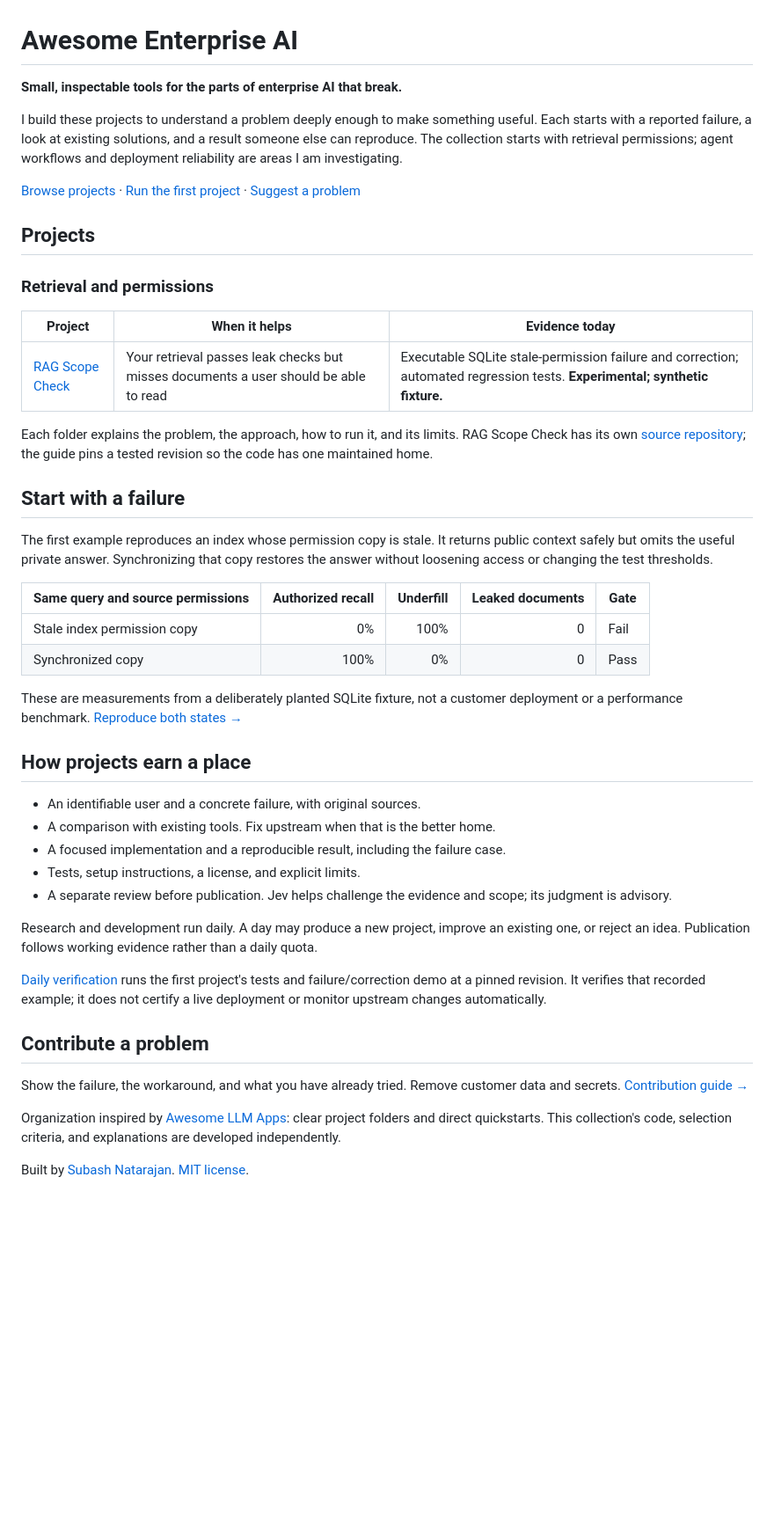
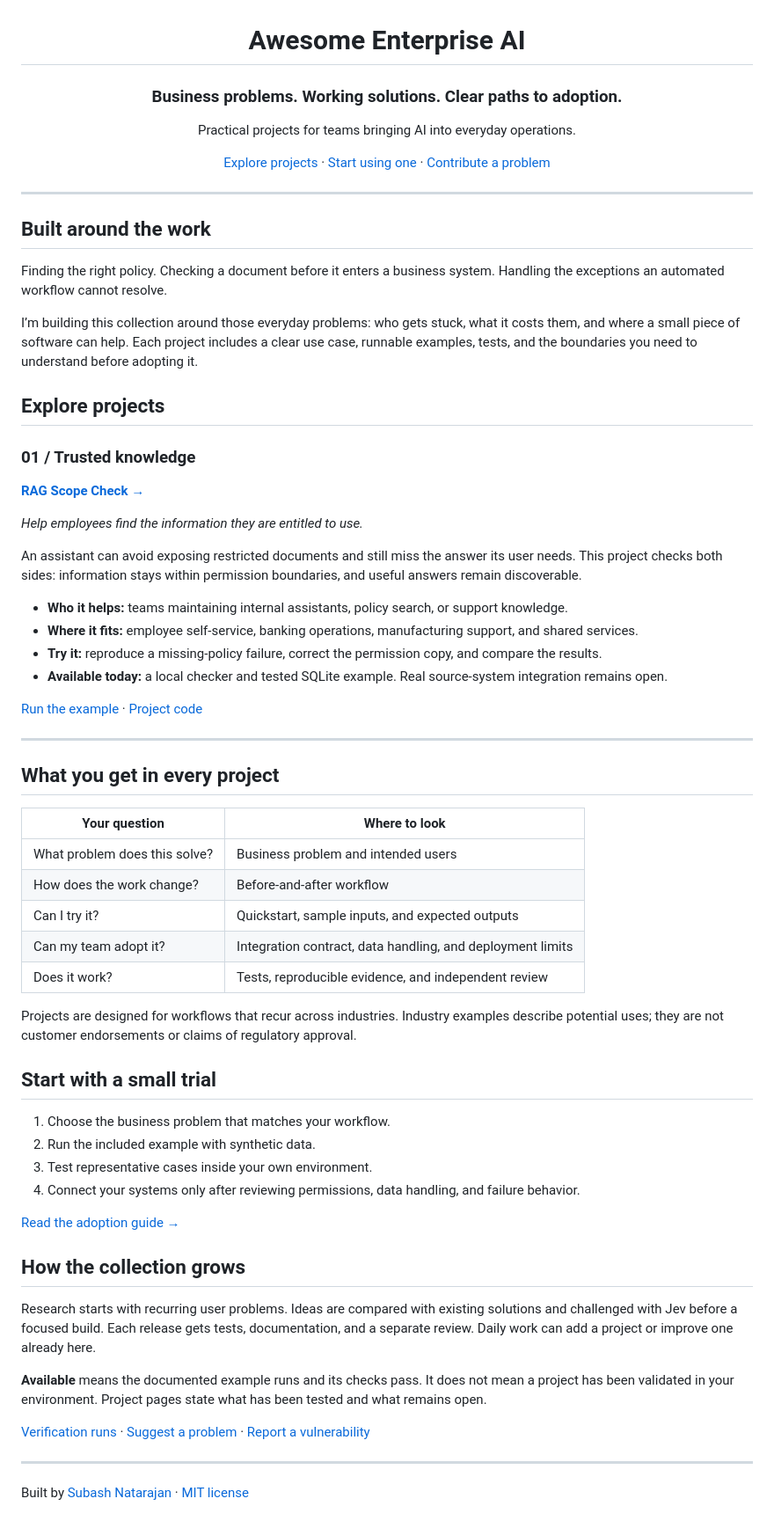
Before and after one commit to suboss87/awesome-enterprise-ai, a Markdown page: README.md, the part around one of its changes. Shown at 88% size. GitHub-like rendering; blank space fills up the shorter version.

```diff
--- a/README.md
+++ b/README.md
@@ -1,48 +3,69 @@
 # Awesome Enterprise AI
 
-**Small, inspectable tools for the parts of enterprise AI that break.**
+### Business problems. Working solutions. Clear paths to adoption.
 
-I build these projects to understand a problem deeply enough to make something useful. Each starts with a reported failure, a look at existing solutions, and a result someone else can reproduce. The collection starts with retrieval permissions; agent workflows and deployment reliability are areas I am investigating.
+Practical projects for teams bringing AI into everyday operations.
 
-[Browse projects](#projects) · [Run the first project](projects/rag-scope-check/README.md#run-it) · [Suggest a problem](CONTRIBUTING.md)
+[Explore projects](#explore-projects) · [Start using one](ADOPTION.md) · [Contribute a problem](CONTRIBUTING.md)
 
-## Projects
+</div>
 
-### Retrieval and permissions
+---
 
-| Project | When it helps | Evidence today |
-|---|---|---|
-| [RAG Scope Check](projects/rag-scope-check/) | Your retrieval passes leak checks but misses documents a user should be able to read | Executable SQLite stale-permission failure and correction; automated regression tests. **Experimental; synthetic fixture.** |
+## Built around the work
 
-Each folder explains the problem, the approach, how to run it, and its limits. RAG Scope Check has its own [source repository](https://github.com/suboss87/rag-scope-check); the guide pins a tested revision so the code has one maintained home.
+Finding the right policy. Checking a document before it enters a business system. Handling the exceptions an automated workflow cannot resolve.
 
-## Start with a failure
+I’m building this collection around those everyday problems: who gets stuck, what it costs them, and where a small piece of software can help. Each project includes a clear use case, runnable examples, tests, and the boundaries you need to understand before adopting it.
 
-The first example reproduces an index whose permission copy is stale. It returns public context safely but omits the useful private answer. Synchronizing that copy restores the answer without loosening access or changing the test thresholds.
+## Explore projects
 
-| Same query and source permissions | Authorized recall | Underfill | Leaked documents | Gate |
-|---|---:|---:|---:|---|
-| Stale index permission copy | 0% | 100% | 0 | Fail |
-| Synchronized copy | 100% | 0% | 0 | Pass |
+### 01 / Trusted knowledge
 
-These are measurements from a deliberately planted SQLite fixture, not a customer deployment or a performance benchmark. [Reproduce both states →](projects/rag-scope-check/)
+**[RAG Scope Check →](projects/rag-scope-check/)**
 
-## How projects earn a place
+*Help employees find the information they are entitled to use.*
 
-- An identifiable user and a concrete failure, with original sources.
-- A comparison with existing tools. Fix upstream when that is the better home.
-- A focused implementation and a reproducible result, including the failure case.
-- Tests, setup instructions, a license, and explicit limits.
-- A separate review before publication. Jev helps challenge the evidence and scope; its judgment is advisory.
+An assistant can avoid exposing restricted documents and still miss the answer its user needs. This project checks both sides: information stays within permission boundaries, and useful answers remain discoverable.
 
-Research and development run daily. A day may produce a new project, improve an existing one, or reject an idea. Publication follows working evidence rather than a daily quota.
+- **Who it helps:** teams maintaining internal assistants, policy search, or support knowledge.
+- **Where it fits:** employee self-service, banking operations, manufacturing support, and shared services.
+- **Try it:** reproduce a missing-policy failure, correct the permission copy, and compare the results.
+- **Available today:** a local checker and tested SQLite example. Real source-system integration remains open.
 
-[Daily verification](https://github.com/suboss87/awesome-enterprise-ai/actions/workflows/verify.yml) runs the first project's tests and failure/correction demo at a pinned revision. It verifies that recorded example; it does not certify a live deployment or monitor upstream changes automatically.
+[Run the example](projects/rag-scope-check/#run-it) · [Project code](https://github.com/suboss87/rag-scope-check)
 
-## Contribute a problem
+---
 
-Show the failure, the workaround, and what you have already tried. Remove customer data and secrets. [Contribution guide →](CONTRIBUTING.md)
+## What you get in every project
 
-Organization inspired by [Awesome LLM Apps](https://github.com/Shubhamsaboo/awesome-llm-apps): clear project folders and direct quickstarts. This collection's code, selection criteria, and explanations are developed independently.
+| Your question | Where to look |
+|---|---|
+| What problem does this solve? | Business problem and intended users |
+| How does the work change? | Before-and-after workflow |
+| Can I try it? | Quickstart, sample inputs, and expected outputs |
+| Can my team adopt it? | Integration contract, data handling, and deployment limits |
+| Does it work? | Tests, reproducible evidence, and independent review |
 
-Built by [Subash Natarajan](https://github.com/suboss87). [MIT license](LICENSE).
+Projects are designed for workflows that recur across industries. Industry examples describe potential uses; they are not customer endorsements or claims of regulatory approval.
+
+## Start with a small trial
+
+1. Choose the business problem that matches your workflow.
+2. Run the included example with synthetic data.
+3. Test representative cases inside your own environment.
+4. Connect your systems only after reviewing permissions, data handling, and failure behavior.
+
+[Read the adoption guide →](ADOPTION.md)
+
+## How the collection grows
+
+Research starts with recurring user problems. Ideas are compared with existing solutions and challenged with Jev before a focused build. Each release gets tests, documentation, and a separate review. Daily work can add a project or improve one already here.
+
+**Available** means the documented example runs and its checks pass. It does not mean a project has been validated in your environment. Project pages state what has been tested and what remains open.
+
+[Verification runs](https://github.com/suboss87/awesome-enterprise-ai/actions/workflows/verify.yml) · [Suggest a problem](CONTRIBUTING.md) · [Report a vulnerability](SECURITY.md)
+
+---
+
+Built by [Subash Natarajan](https://github.com/suboss87) · [MIT license](LICENSE)
```
Also changed, not shown: other parts of README.md (+2 -0 lines), ADOPTION.md (added, +31 -0 lines), projects/rag-scope-check/README.md (+16 -8 lines).
